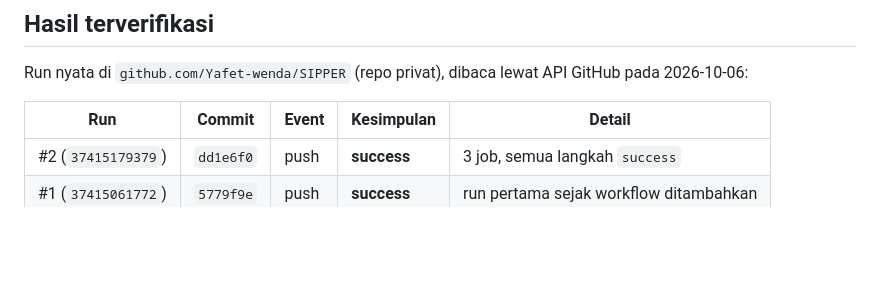
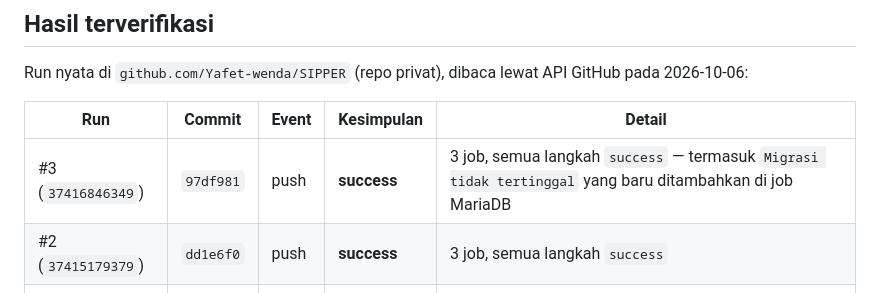
Before and after one commit to Yafet-wenda/SIPPER, a Markdown page: docs/ci-status.md, the part around the change. Rendered like a GitHub page; blank space fills up the shorter version.

Commit message:
docs(ci): tambahkan run #3 ke tabel hasil terverifikasi

```diff
--- a/docs/ci-status.md
+++ b/docs/ci-status.md
@@ -31,6 +31,7 @@ Run nyata di `github.com/Yafet-wenda/SIPPER` (repo privat), dibaca lewat API Git
 
 | Run | Commit | Event | Kesimpulan | Detail |
 |---|---|---|---|---|
+| #3 (`37416846349`) | `97df981` | push | **success** | 3 job, semua langkah `success` — termasuk `Migrasi tidak tertinggal` yang baru ditambahkan di job MariaDB |
 | #2 (`37415179379`) | `dd1e6f0` | push | **success** | 3 job, semua langkah `success` |
 | #1 (`37415061772`) | `5779f9e` | push | **success** | run pertama sejak workflow ditambahkan |
 
```
